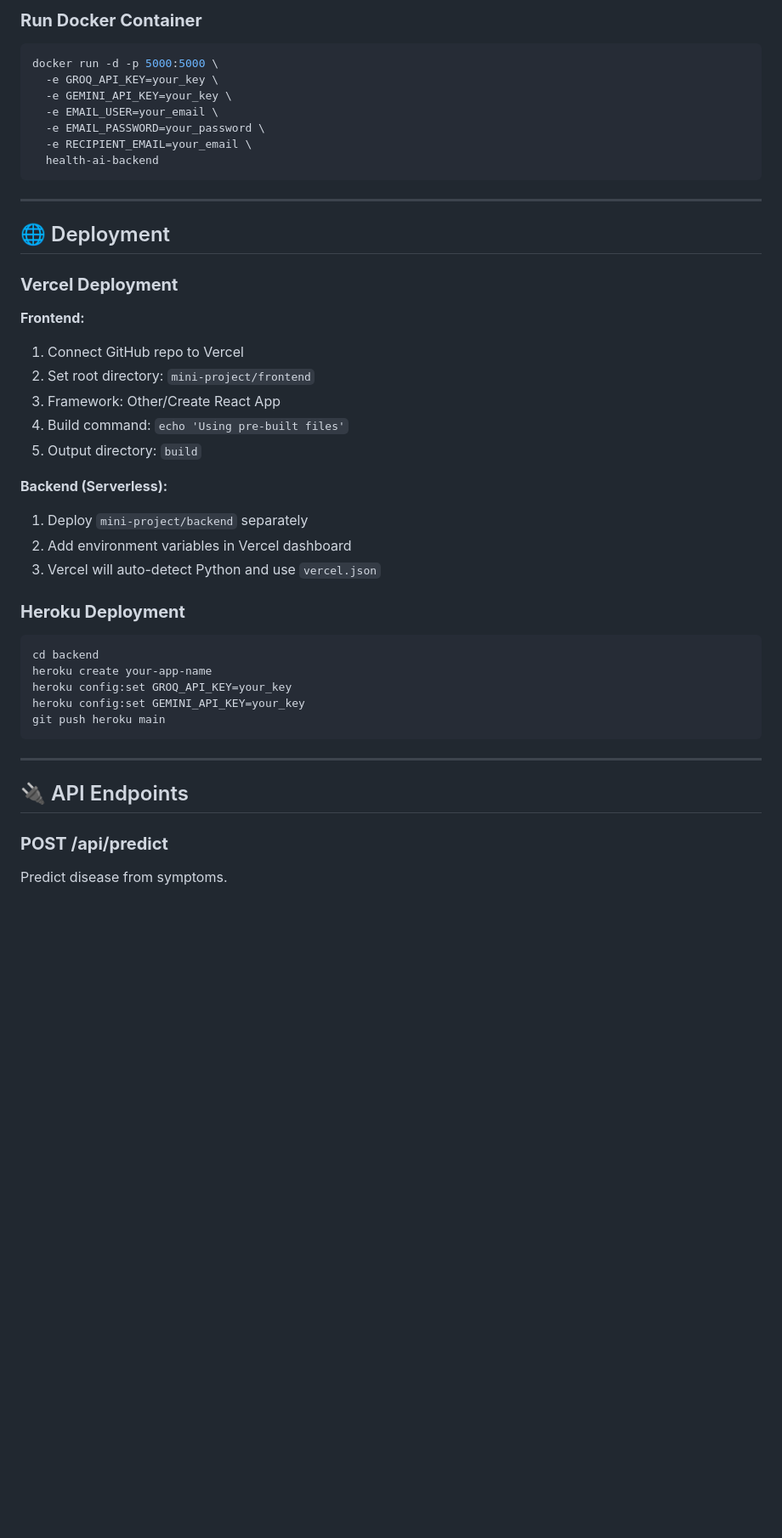
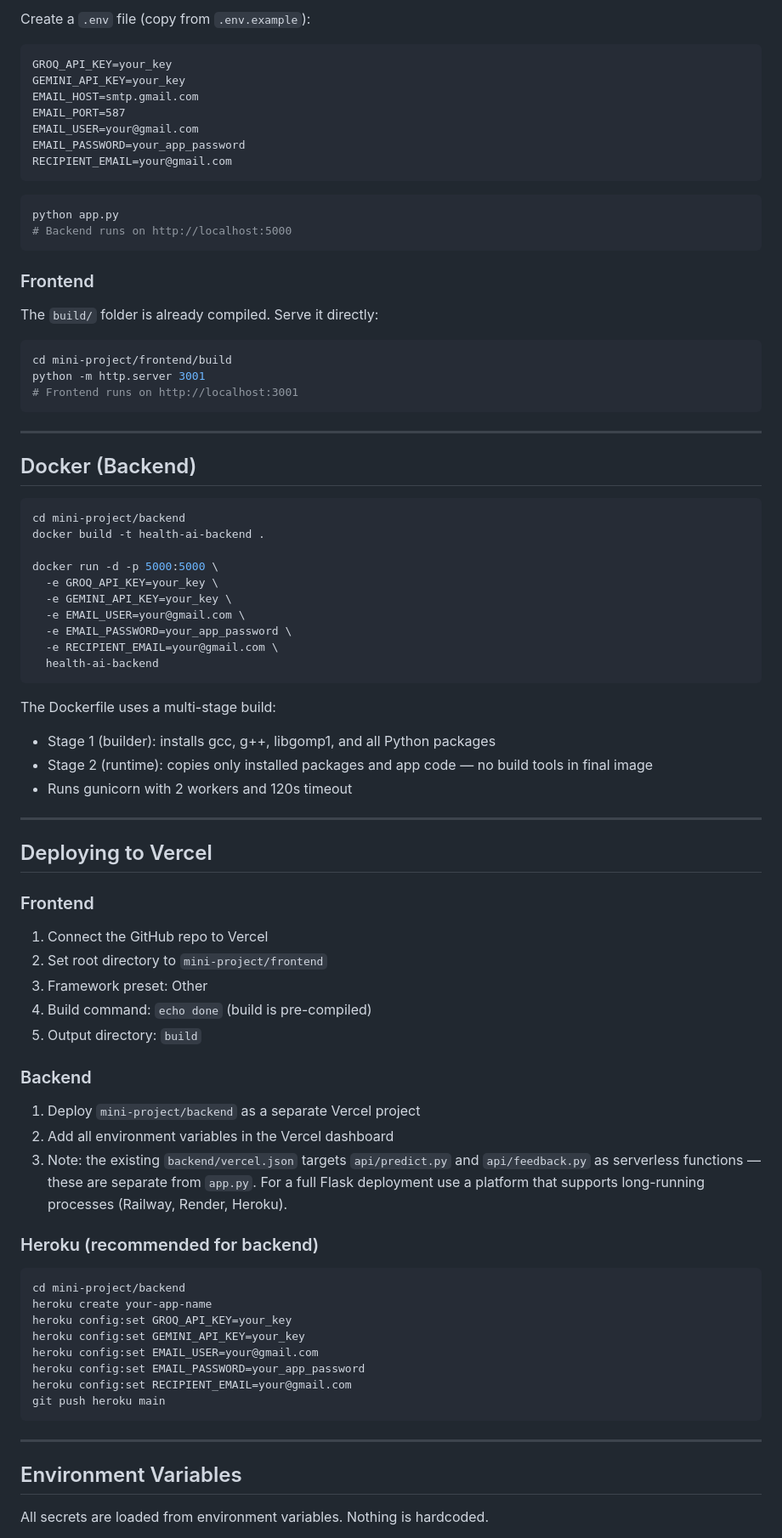
Before and after one commit to Shreyas-2004-ai/AI-Healthcare-Diagnosis-Assistant, a Markdown page: mini-project/README.md, the part around one of its changes. Shown at 85% size. Rendered like a GitHub page; blank space fills up the shorter version.

````diff
--- a/mini-project/README.md
+++ b/mini-project/README.md
@@ -258,49 +227,84 @@ docker build -t health-ai-backend .
 ```
 
-### **Run Docker Container**
+Create a `.env` file (copy from `.env.example`):
+```
+GROQ_API_KEY=your_key
+GEMINI_API_KEY=your_key
+EMAIL_HOST=smtp.gmail.com
+EMAIL_PORT=587
+EMAIL_USER=your@gmail.com
+EMAIL_PASSWORD=your_app_password
+RECIPIENT_EMAIL=your@gmail.com
+```
 
 ```bash
-docker run -d -p 5000:5000 \
-  -e GROQ_API_KEY=your_key \
-  -e GEMINI_API_KEY=your_key \
-  -e EMAIL_USER=your_email \
-  -e EMAIL_PASSWORD=your_password \
-  -e RECIPIENT_EMAIL=your_email \
-  health-ai-backend
+python app.py
+# Backend runs on http://localhost:5000
+```
+
+### Frontend
+
+The `build/` folder is already compiled. Serve it directly:
+
+```bash
+cd mini-project/frontend/build
+python -m http.server 3001
+# Frontend runs on http://localhost:3001
 ```
 
 ---
 
-## 🌐 Deployment
+## Docker (Backend)
 
-### **Vercel Deployment**
+```bash
+cd mini-project/backend
+docker build -t health-ai-backend .
 
-**Frontend:**
-1. Connect GitHub repo to Vercel
-2. Set root directory: `mini-project/frontend`
-3. Framework: Other/Create React App
-4. Build command: `echo 'Using pre-built files'`
+docker run -d -p 5000:5000 \
+  -e GROQ_API_KEY=your_key \
+  -e GEMINI_API_KEY=your_key \
+  -e EMAIL_USER=your@gmail.com \
+  -e EMAIL_PASSWORD=your_app_password \
+  -e RECIPIENT_EMAIL=your@gmail.com \
+  health-ai-backend
+```
+
+The Dockerfile uses a multi-stage build:
+- Stage 1 (builder): installs gcc, g++, libgomp1, and all Python packages
+- Stage 2 (runtime): copies only installed packages and app code — no build tools in final image
+- Runs gunicorn with 2 workers and 120s timeout
+
+---
+
+## Deploying to Vercel
+
+### Frontend
+1. Connect the GitHub repo to Vercel
+2. Set root directory to `mini-project/frontend`
+3. Framework preset: Other
+4. Build command: `echo done` (build is pre-compiled)
 5. Output directory: `build`
 
-**Backend (Serverless):**
-1. Deploy `mini-project/backend` separately
-2. Add environment variables in Vercel dashboard
-3. Vercel will auto-detect Python and use `vercel.json`
+### Backend
+1. Deploy `mini-project/backend` as a separate Vercel project
+2. Add all environment variables in the Vercel dashboard
+3. Note: the existing `backend/vercel.json` targets `api/predict.py` and `api/feedback.py` as serverless functions — these are separate from `app.py`. For a full Flask deployment use a platform that supports long-running processes (Railway, Render, Heroku).
 
-### **Heroku Deployment**
-
+### Heroku (recommended for backend)
 ```bash
-cd backend
+cd mini-project/backend
 heroku create your-app-name
 heroku config:set GROQ_API_KEY=your_key
 heroku config:set GEMINI_API_KEY=your_key
+heroku config:set EMAIL_USER=your@gmail.com
+heroku config:set EMAIL_PASSWORD=your_app_password
+heroku config:set RECIPIENT_EMAIL=your@gmail.com
 git push heroku main
 ```
 
 ---
 
-## 🔌 API Endpoints
+## Environment Variables
 
-### **POST /api/predict**
-Predict disease from symptoms.
+All secrets are loaded from environment variables. Nothing is hardcoded.
 
````
Also changed, not shown: other parts of mini-project/README.md (+205 -329 lines).
